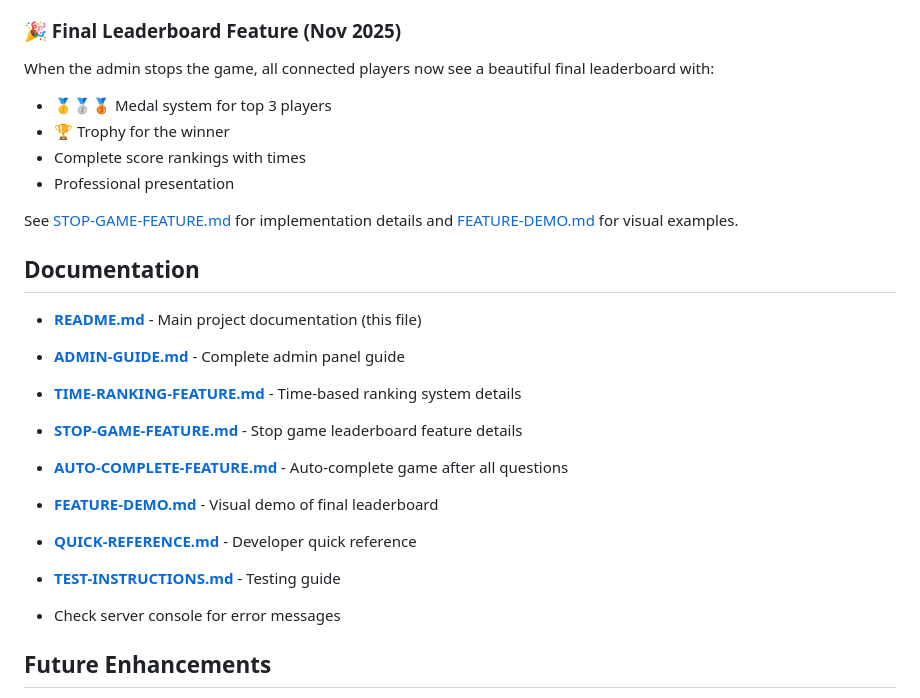
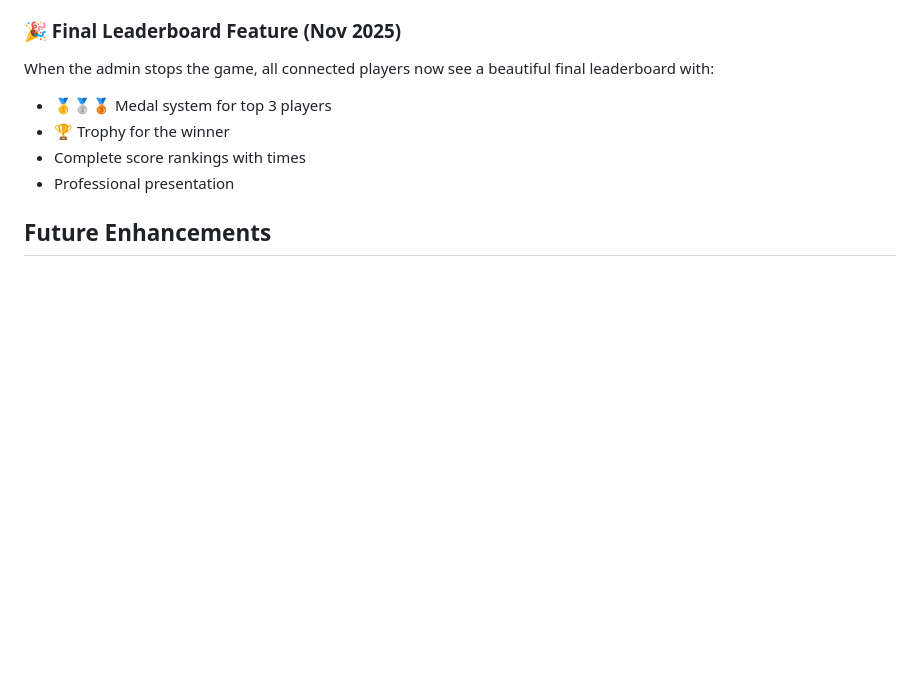
Before and after one commit to Heshan2691/multiplayer-quiz-game, a Markdown page: README.md, the part around the change printed below. Rendered like a GitHub page; blank space fills up the shorter version.

Commit message:
Remove feature documentation links from README
Removed detailed links to feature documentation from the README.

```diff
--- a/README.md
+++ b/README.md
@@ -218,20 +212,6 @@ When the admin stops the game, all connected players now see a beautiful final l
 - Complete score rankings with times
 - Professional presentation
 
-See [STOP-GAME-FEATURE.md](STOP-GAME-FEATURE.md) for implementation details and [FEATURE-DEMO.md](FEATURE-DEMO.md) for visual examples.
-
-## Documentation
-
-- **[README.md](README.md)** - Main project documentation (this file)
-- **[ADMIN-GUIDE.md](ADMIN-GUIDE.md)** - Complete admin panel guide
-- **[TIME-RANKING-FEATURE.md](TIME-RANKING-FEATURE.md)** - Time-based ranking system details
-- **[STOP-GAME-FEATURE.md](STOP-GAME-FEATURE.md)** - Stop game leaderboard feature details
-- **[AUTO-COMPLETE-FEATURE.md](AUTO-COMPLETE-FEATURE.md)** - Auto-complete game after all questions
-- **[FEATURE-DEMO.md](FEATURE-DEMO.md)** - Visual demo of final leaderboard
-- **[QUICK-REFERENCE.md](QUICK-REFERENCE.md)** - Developer quick reference
-- **[TEST-INSTRUCTIONS.md](TEST-INSTRUCTIONS.md)** - Testing guide
-
-- Check server console for error messages
 
 ## Future Enhancements
 
```
Also changed, not shown: other parts of README.md (+0 -6 lines).
